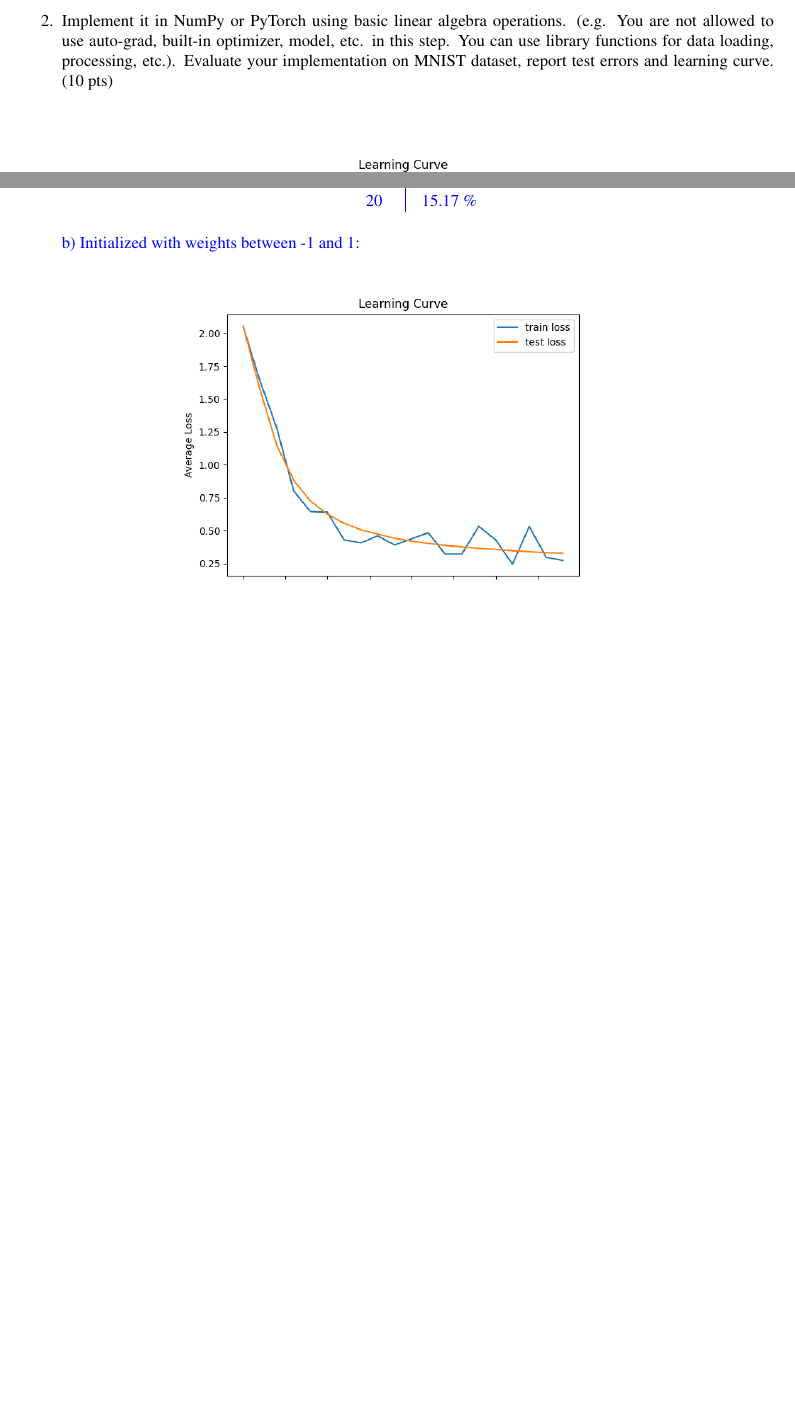
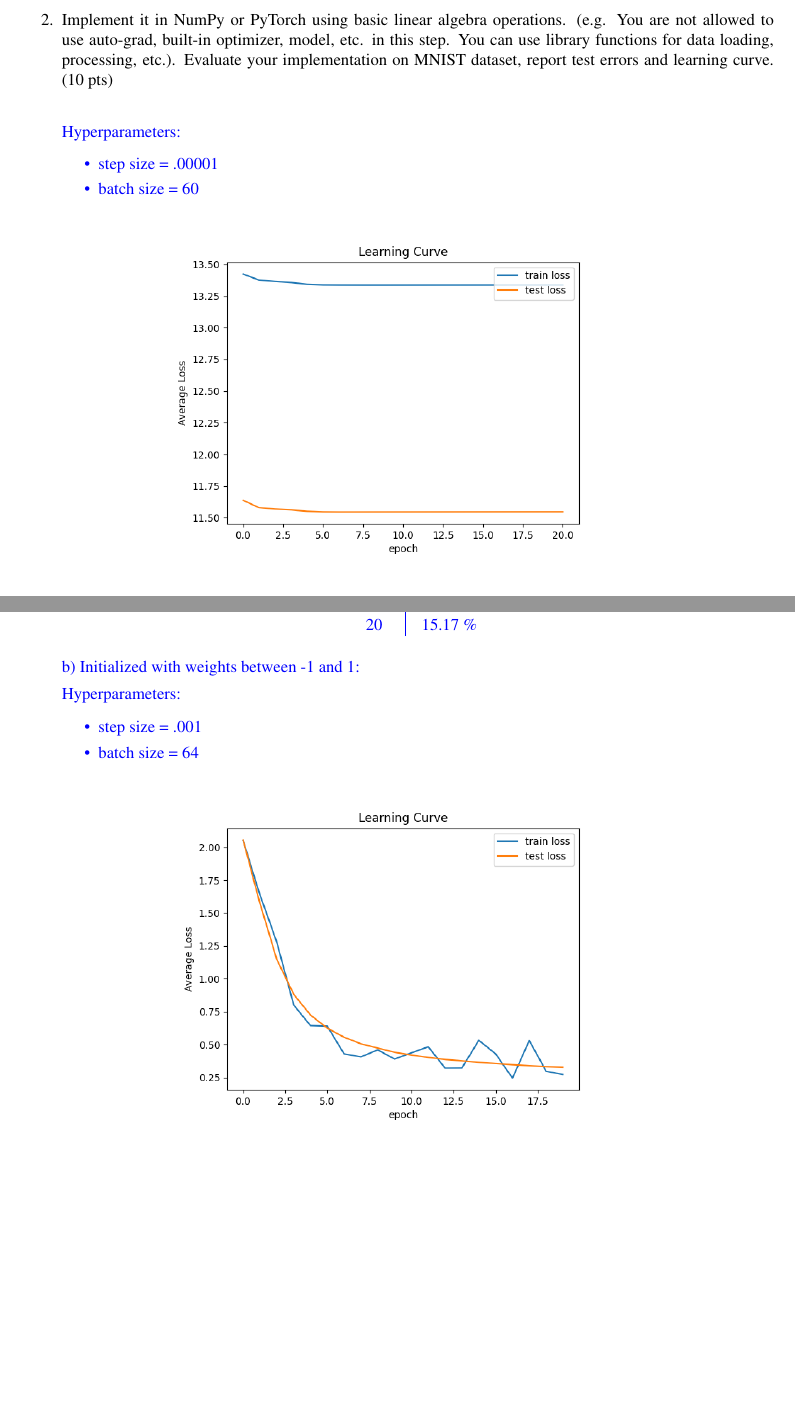
Before and after one commit to ryanyee3/CS760_Machine_Learning, a LaTeX problem sheet (homework4/write_up/hw4.tex): two parts of pages 7 and 10 of 11, joined at a grey line, cut so that both start at the same text, the shorter picture padded with empty space. The pictures show the PDF file homework4/write_up/hw4.pdf that the author committed with the source.

Commit message:
added hyperparameters in write up

```diff
--- a/homework4/write_up/hw4.tex
+++ b/homework4/write_up/hw4.tex
@@ -503,6 +503,13 @@ L(x, y) = -\sum_{i=1}^k y \text{log}(\hat{y})
     \item Implement it in NumPy or PyTorch using basic linear algebra operations. (e.g. You are not allowed to use auto-grad, built-in optimizer, model, etc. in this step. You can use library functions for data loading, processing, etc.). Evaluate your implementation on MNIST dataset, report test errors and learning curve. (10 pts)
 
     \begin{soln}
+
+        Hyperparameters:
+        \begin{itemize}
+            \item step size = .00001
+            \item batch size = 60
+        \end{itemize}
+
         \begin{figure}[H]
 			\centering
 			\includegraphics[width=0.6\textwidth]{../figs/learning_curve.png}
@@ -542,6 +549,13 @@ L(x, y) = -\sum_{i=1}^k y \text{log}(\hat{y})
     \item Implement the same network in PyTorch (or any other framework). You can use all the features of the framework e.g. auto-grad etc. Evaluate it on MNIST dataset, report test errors, and learning curve. (2 pts)
 
     \begin{soln}
+
+        Hyperparameters:
+        \begin{itemize}
+            \item step size = .001
+            \item batch size = 64
+        \end{itemize}
+
         \begin{figure}[H]
 			\centering
 			\includegraphics[width=0.6\textwidth]{../figs/pytorch_learning_curve.png}
@@ -580,6 +594,12 @@ L(x, y) = -\sum_{i=1}^k y \text{log}(\hat{y})
 
         a) Initialized with zeros:
 
+        Hyperparameters:
+        \begin{itemize}
+            \item step size = .001
+            \item batch size = 64
+        \end{itemize}
+
         \begin{figure}[H]
 			\centering
 			\includegraphics[width=0.6\textwidth]{../figs/init_zeros_learning_curve.png}
@@ -612,6 +632,12 @@ L(x, y) = -\sum_{i=1}^k y \text{log}(\hat{y})
         \end{center}
 
         b) Initialized with weights between -1 and 1:
+
+        Hyperparameters:
+        \begin{itemize}
+            \item step size = .001
+            \item batch size = 64
+        \end{itemize}
 
         \begin{figure}[H]
 			\centering
```
Also changed, not shown: homework4/write_up/hw4.pdf.
